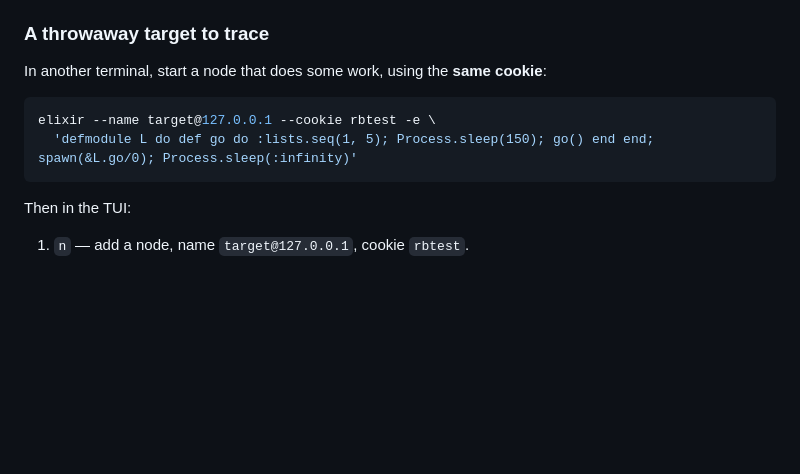
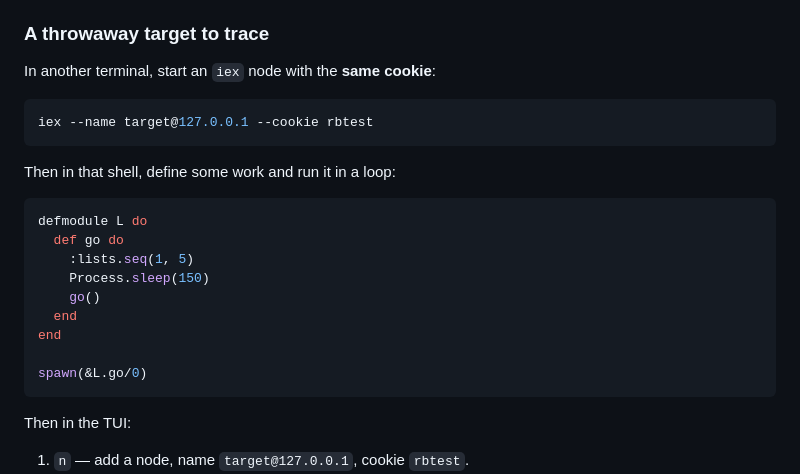
Before and after one commit to fahchen/redbug-cli, a Markdown page: README.md, the part around the change. GitHub-like rendering; blank space fills up the shorter version.

Commit message:
docs: use iex for the throwaway target node example
Co-Authored-By: Claude Opus 4.7 <noreply@anthropic.com>

````diff
--- a/README.md
+++ b/README.md
@@ -40,11 +40,24 @@ it, then launches the TUI pointed at that port. The controller node is
 
 ### A throwaway target to trace
 
-In another terminal, start a node that does some work, using the **same cookie**:
+In another terminal, start an `iex` node with the **same cookie**:
 
 ```sh
-elixir --name target@127.0.0.1 --cookie rbtest -e \
-  'defmodule L do def go do :lists.seq(1, 5); Process.sleep(150); go() end end; spawn(&L.go/0); Process.sleep(:infinity)'
+iex --name target@127.0.0.1 --cookie rbtest
+```
+
+Then in that shell, define some work and run it in a loop:
+
+```elixir
+defmodule L do
+  def go do
+    :lists.seq(1, 5)
+    Process.sleep(150)
+    go()
+  end
+end
+
+spawn(&L.go/0)
 ```
 
 Then in the TUI:
````
